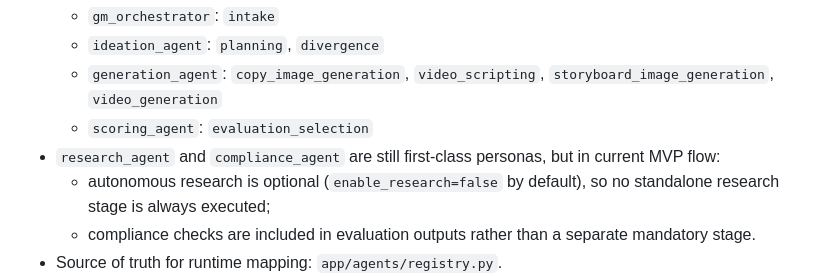
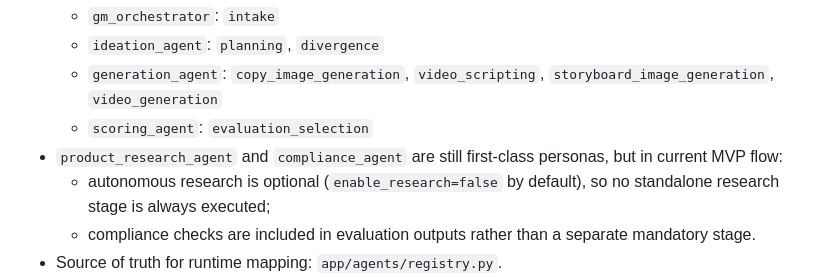
Before and after one commit to xysterical/crispy, a Markdown page: README.md, the part around the change. Drawn GitHub-style.

Commit message:
docs: update README research_agent reference to product_research_agent

```diff
--- a/README.md
+++ b/README.md
@@ -19,7 +19,7 @@ ROI-focused multi-agent ad creative pipeline for cross-border ecommerce.
   - `ideation_agent`: `planning`, `divergence`
   - `generation_agent`: `copy_image_generation`, `video_scripting`, `storyboard_image_generation`, `video_generation`
   - `scoring_agent`: `evaluation_selection`
-- `research_agent` and `compliance_agent` are still first-class personas, but in current MVP flow:
+- `product_research_agent` and `compliance_agent` are still first-class personas, but in current MVP flow:
   - autonomous research is optional (`enable_research=false` by default), so no standalone research stage is always executed;
   - compliance checks are included in evaluation outputs rather than a separate mandatory stage.
 - Source of truth for runtime mapping: `app/agents/registry.py`.
```
